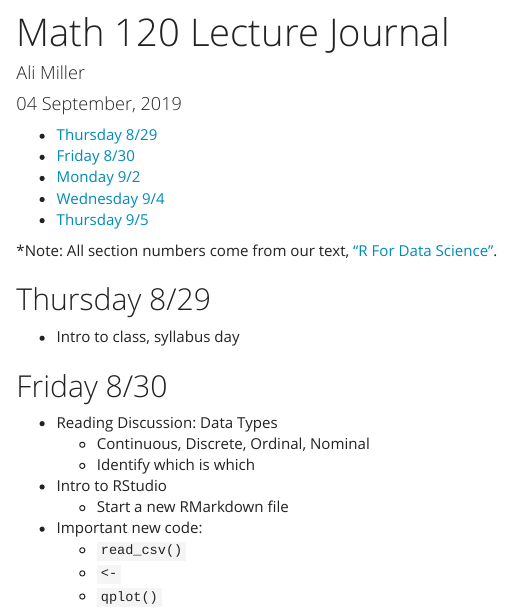
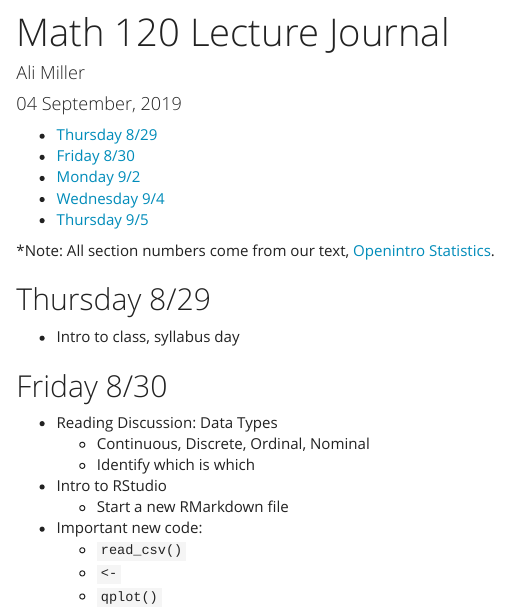
Before and after one commit to millera2/millera2.github.io, an R Markdown document (Math-120/Math 120 Lecture Journal.Rmd): the page in a window 1100 px wide, from its top. Rendered offline with R 4.5, knitr and Pandoc, with nearby package versions.

Commit message:
VersionAlpha

````diff
--- a/Math-120/Math 120 Lecture Journal.Rmd
+++ b/Math-120/Math 120 Lecture Journal.Rmd
@@ -13,7 +13,7 @@ output:
 knitr::opts_chunk$set(echo = TRUE)
 ```
 
-*Note: All section numbers come from our text, ["R For Data Science"]("https://r4ds.had.co.nz").
+*Note: All section numbers come from our text, [Openintro Statistics]("https://www.openintro.org/stat/textbook.php?stat_book=os").
 
 ## Thursday 8/29
 
````
Also changed, not shown: Math-120/Math-120-Lecture-Journal.html.
